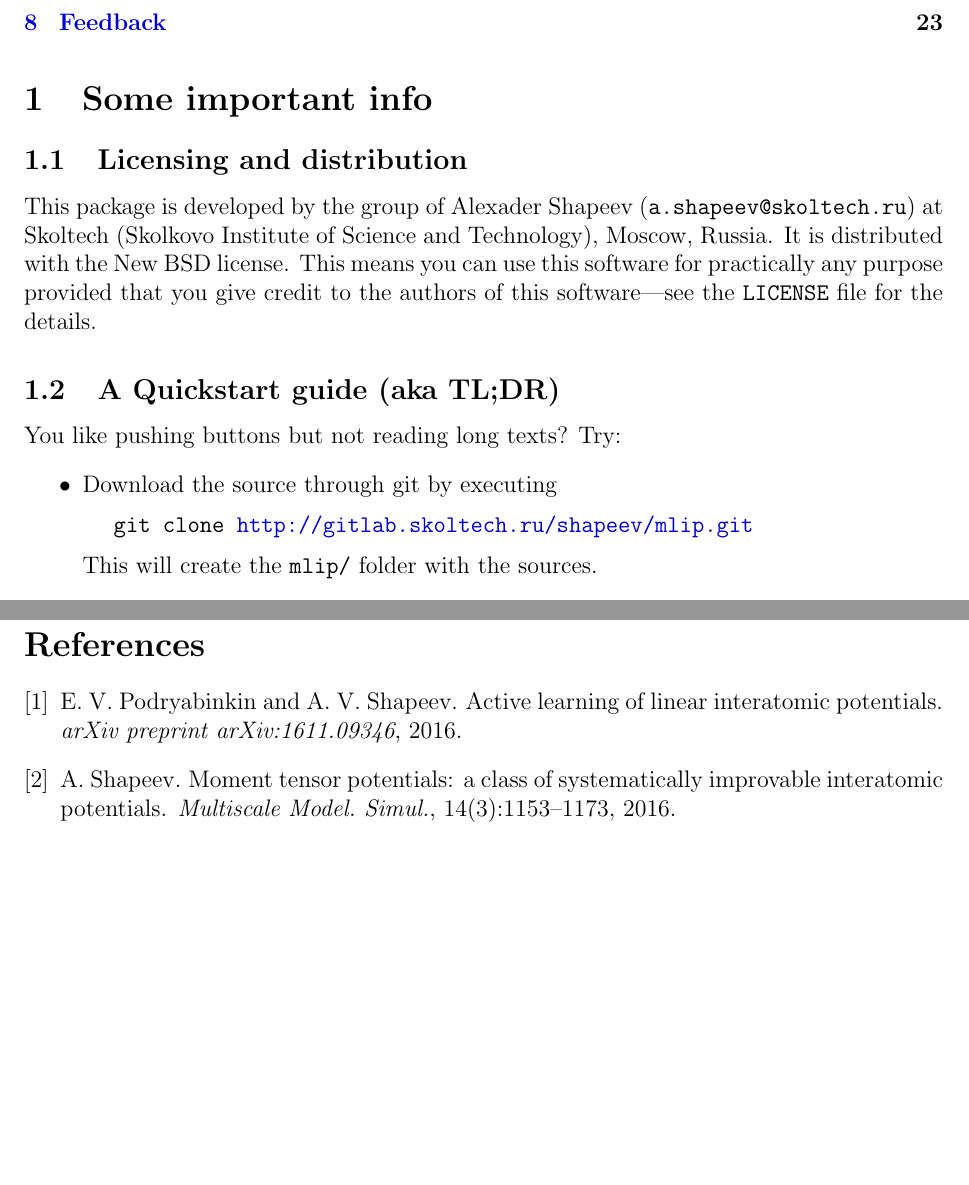
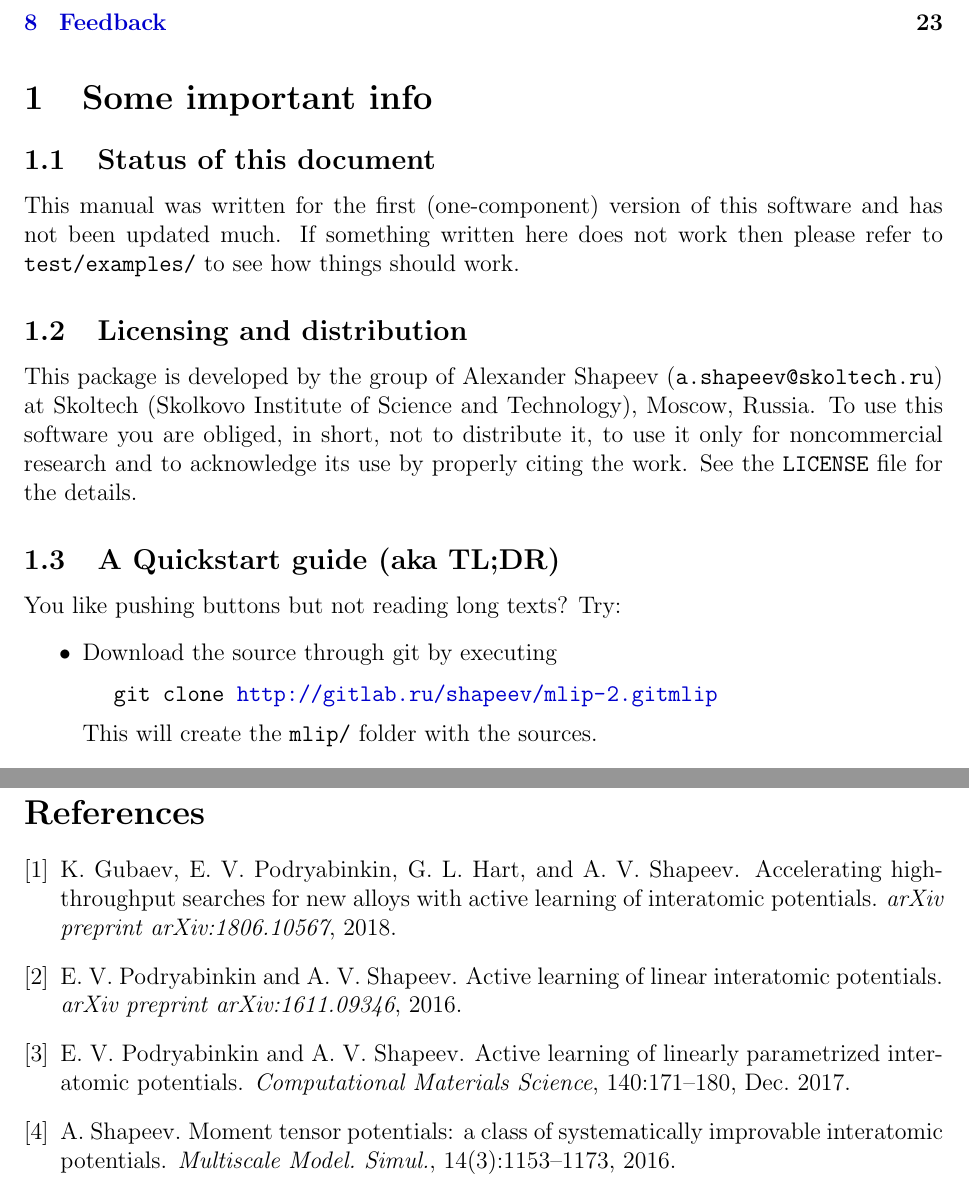
Before and after one commit to mas37/iljwme, a LaTeX paper (doc/manual/manual.tex, which reads doc/manual/manual.bib): two parts of pages 2 and 24 of 24, joined at a grey line, cut so that both start at the same text, the shorter picture padded with empty space. Compiled offline with pdfLaTeX.

Commit message:
Documentation slightly updated

```diff
--- a/doc/manual/manual.bib
+++ b/doc/manual/manual.bib
@@ -0,0 +1,3 @@
+@article{podryabinkin2017-AL,
+	title = {Active learning of linearly parametrized interatomic potentials},
+	volume = {140},
@@ -0,0 +8 @@
+	language = {en},
@@ -1,3 +12,16 @@
+	month = dec,
+	year = {2017},
+	pages = {171--180}
+}
+
+@article{gubaev2018-mtp-multicomponent,
+  title={Accelerating high-throughput searches for new alloys with active learning of interatomic potentials},
+  author={Gubaev, Konstantin and Podryabinkin, Evgeny V and Hart, Gus LW and Shapeev, Alexander V},
+  journal={arXiv preprint arXiv:1806.10567},
+  year={2018}
+}
+
+
 @article{DeringerCsanyi2016carbon,
   title={Machine-learning based interatomic potential for amorphous carbon},
   author={Deringer, Volker L and Cs{\'a}nyi, G{\'a}bor},
--- a/doc/manual/manual.tex
+++ b/doc/manual/manual.tex
@@ -70,10 +70,14 @@ manual}
 %\pagebreak
 
 \section{Some important info}
+\subsection{Status of this document}
+This manual was written for the first (one-component) version of this software and has not been updated much.
+If something written here does not work then please refer to \texttt{test/examples/} to see how things should work.
+
 \subsection{Licensing and distribution}
-This package is developed by the group of Alexader Shapeev (\texttt{a.shapeev@skoltech.ru}) at Skoltech (Skolkovo Institute of Science and Technology), Moscow, Russia.
-It is distributed with the New BSD license.
-This means you can use this software for practically any purpose provided that you give credit to the authors of this software---see the \texttt{LICENSE} file for the details.
+This package is developed by the group of Alexander Shapeev (\texttt{a.shapeev@skoltech.ru}) at Skoltech (Skolkovo Institute of Science and Technology), Moscow, Russia.
+To use this software you are obliged, in short, not to distribute it, to use it only for noncommercial research and to acknowledge its use by properly citing the work.
+See the \texttt{LICENSE} file for the details.
 
 \subsection{A Quickstart guide (aka TL;DR)}
 
@@ -82,7 +86,7 @@ Try:
 \begin{itemize}
 \item Download the source through git by executing
 \\[0.5em]
-$\mathstrut$~~~~\texttt{git clone \url{http://gitlab.skoltech.ru/shapeev/mlip.git}}
+$\mathstrut$~~~~\texttt{git clone \url{http://gitlab.ru/shapeev/mlip-2.git mlip}}
 \\[0.5em]
 This will create the \texttt{mlip/} folder with the sources.
 
```
Also changed, not shown: README.md, doc/manual/manual.pdf, doc/manual/manual.bib (7 more changed lines), doc/manual/manual.tex (2 more changed lines).
